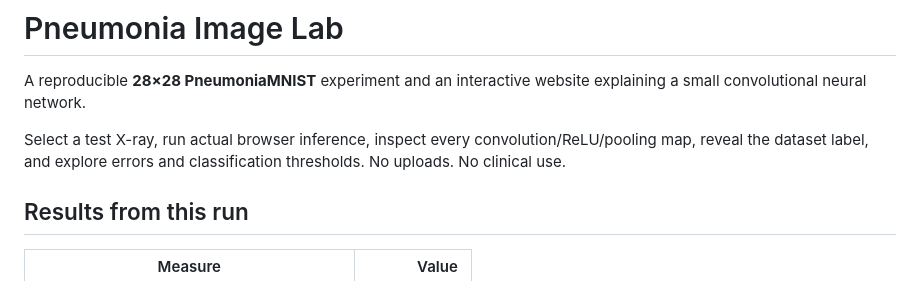
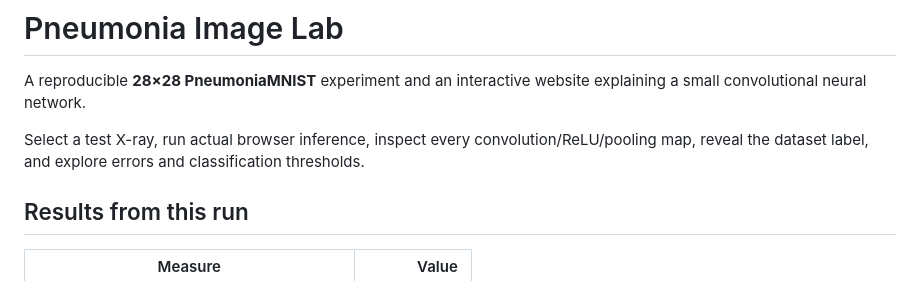
Before and after one commit to VedantS-Agrawal/pneumonia-image-lab, a Markdown page: README.md, the part around the change. GitHub-like rendering.

```diff
--- a/README.md
+++ b/README.md
@@ -2,7 +2,7 @@
 
 A reproducible **28×28 PneumoniaMNIST** experiment and an interactive website explaining a small convolutional neural network.
 
-Select a test X-ray, run actual browser inference, inspect every convolution/ReLU/pooling map, reveal the dataset label, and explore errors and classification thresholds. No uploads. No clinical use.
+Select a test X-ray, run actual browser inference, inspect every convolution/ReLU/pooling map, reveal the dataset label, and explore errors and classification thresholds.
 
 ## Results from this run
 
```
